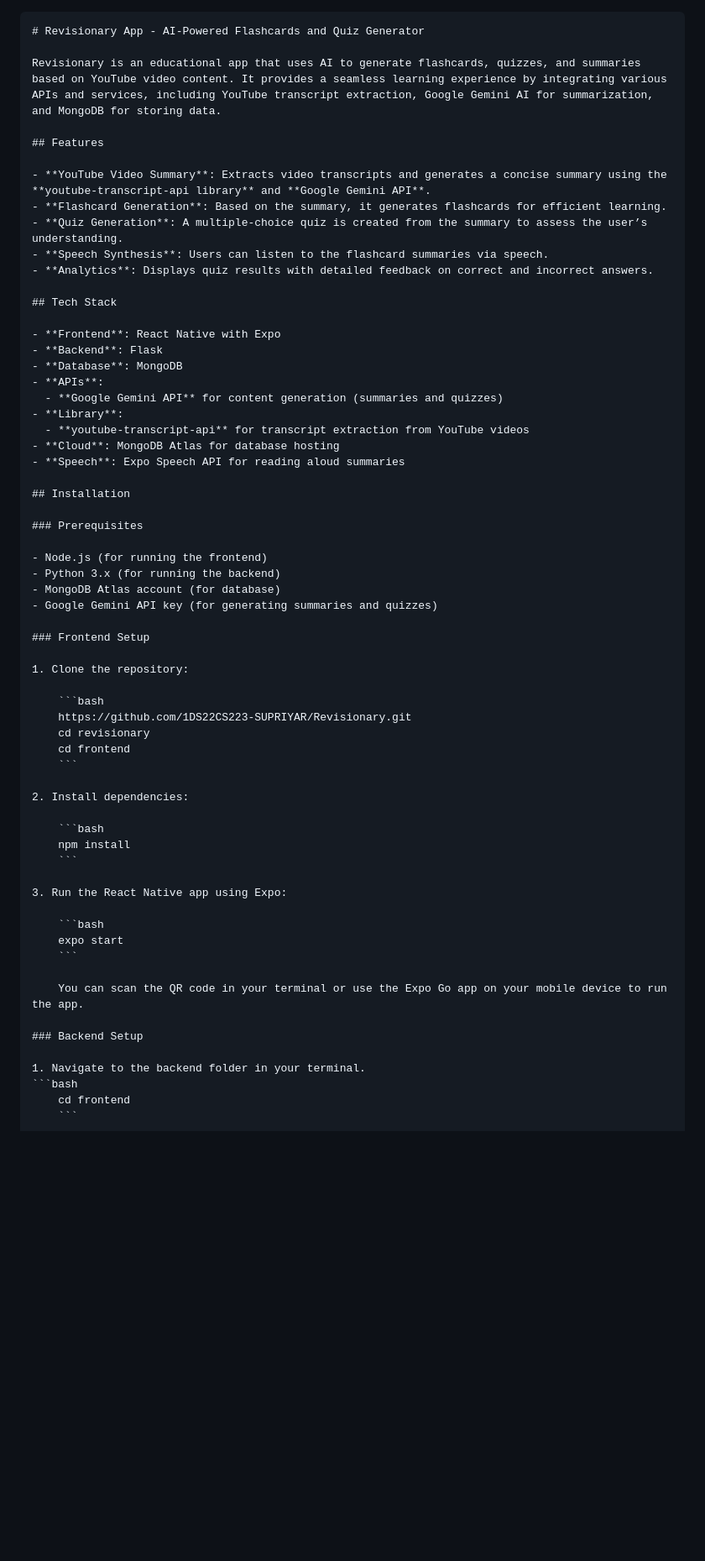
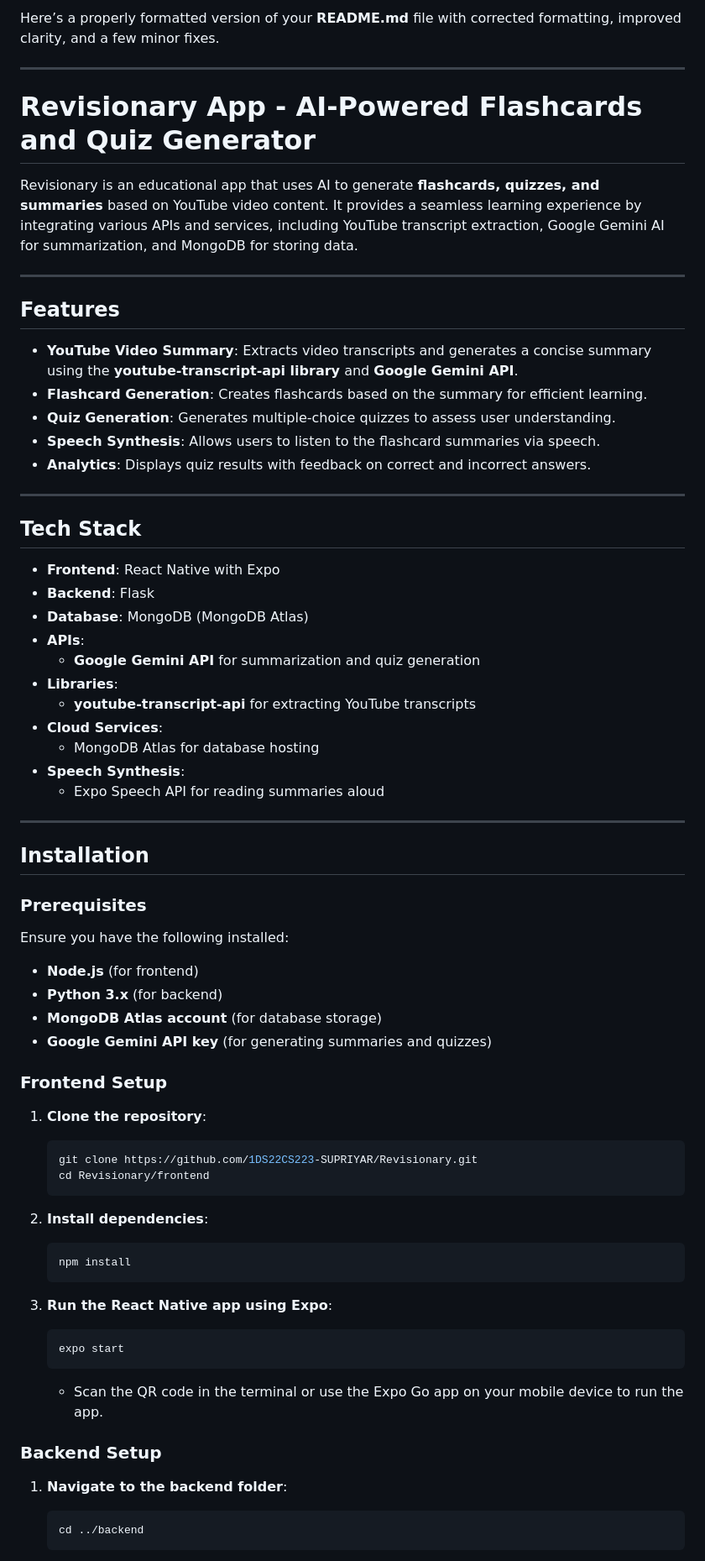
Before and after one commit to 1DS22CS223-SUPRIYAR/Revisionary, a Markdown page: README.md, the part around the change printed below. Shown: that part at 84% size. Rendered like a GitHub page; blank space fills up the shorter version.

Commit message:
README.md formatted

````diff
--- a/README.md
+++ b/README.md
@@ -1,66 +1,72 @@
+Here’s a properly formatted version of your **README.md** file with corrected formatting, improved clarity, and a few minor fixes.
 
-```markdown
-# Revisionary App - AI-Powered Flashcards and Quiz Generator
+---
 
-Revisionary is an educational app that uses AI to generate flashcards, quizzes, and summaries based on YouTube video content. It provides a seamless learning experience by integrating various APIs and services, including YouTube transcript extraction, Google Gemini AI for summarization, and MongoDB for storing data.
+# **Revisionary App - AI-Powered Flashcards and Quiz Generator**
 
-## Features
+Revisionary is an educational app that uses AI to generate **flashcards, quizzes, and summaries** based on YouTube video content. It provides a seamless learning experience by integrating various APIs and services, including YouTube transcript extraction, Google Gemini AI for summarization, and MongoDB for storing data.
+
+---
+
+## **Features**
 
 - **YouTube Video Summary**: Extracts video transcripts and generates a concise summary using the **youtube-transcript-api library** and **Google Gemini API**.
-- **Flashcard Generation**: Based on the summary, it generates flashcards for efficient learning.
-- **Quiz Generation**: A multiple-choice quiz is created from the summary to assess the user’s understanding.
-- **Speech Synthesis**: Users can listen to the flashcard summaries via speech.
-- **Analytics**: Displays quiz results with detailed feedback on correct and incorrect answers.
+- **Flashcard Generation**: Creates flashcards based on the summary for efficient learning.
+- **Quiz Generation**: Generates multiple-choice quizzes to assess user understanding.
+- **Speech Synthesis**: Allows users to listen to the flashcard summaries via speech.
+- **Analytics**: Displays quiz results with feedback on correct and incorrect answers.
 
-## Tech Stack
+---
+
+## **Tech Stack**
 
 - **Frontend**: React Native with Expo
 - **Backend**: Flask
-- **Database**: MongoDB
+- **Database**: MongoDB (MongoDB Atlas)
 - **APIs**:
-  - **Google Gemini API** for content generation (summaries and quizzes)
-- **Library**:
-  - **youtube-transcript-api** for transcript extraction from YouTube videos
-- **Cloud**: MongoDB Atlas for database hosting
-- **Speech**: Expo Speech API for reading aloud summaries
+  - **Google Gemini API** for summarization and quiz generation
+- **Libraries**:
+  - **youtube-transcript-api** for extracting YouTube transcripts
+- **Cloud Services**:
+  - MongoDB Atlas for database hosting
+- **Speech Synthesis**:
+  - Expo Speech API for reading summaries aloud
 
-## Installation
+---
 
-### Prerequisites
+## **Installation**
 
-- Node.js (for running the frontend)
-- Python 3.x (for running the backend)
-- MongoDB Atlas account (for database)
-- Google Gemini API key (for generating summaries and quizzes)
+### **Prerequisites**
 
-### Frontend Setup
+Ensure you have the following installed:
+- **Node.js** (for frontend)
+- **Python 3.x** (for backend)
+- **MongoDB Atlas account** (for database storage)
+- **Google Gemini API key** (for generating summaries and quizzes)
 
-1. Clone the repository:
+### **Frontend Setup**
 
+1. **Clone the repository**:
     ```bash
-    https://github.com/1DS22CS223-SUPRIYAR/Revisionary.git
-    cd revisionary
-    cd frontend
+    git clone https://github.com/1DS22CS223-SUPRIYAR/Revisionary.git
+    cd Revisionary/frontend
     ```
 
-2. Install dependencies:
-
+2. **Install dependencies**:
     ```bash
     npm install
     ```
 
-3. Run the React Native app using Expo:
-
+3. **Run the React Native app using Expo**:
     ```bash
     expo start
     ```
+    - Scan the QR code in the terminal or use the Expo Go app on your mobile device to run the app.
 
-    You can scan the QR code in your terminal or use the Expo Go app on your mobile device to run the app.
+### **Backend Setup**
 
-### Backend Setup
-
-1. Navigate to the backend folder in your terminal.
-```bash
-    cd frontend
+1. **Navigate to the backend folder**:
+    ```bash
+    cd ../backend
     ```
 
````
Also changed, not shown: other parts of README.md (+54 -35 lines).
